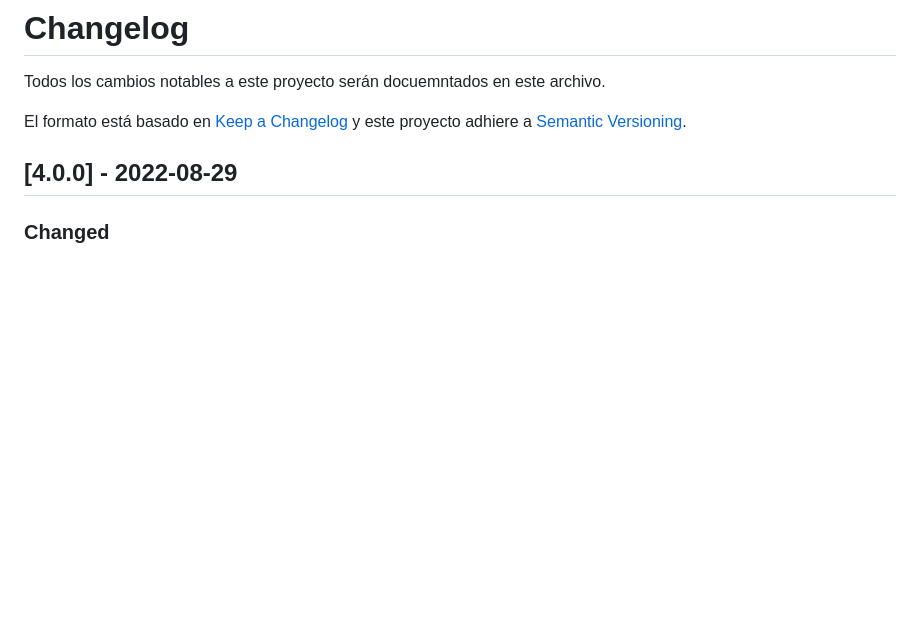
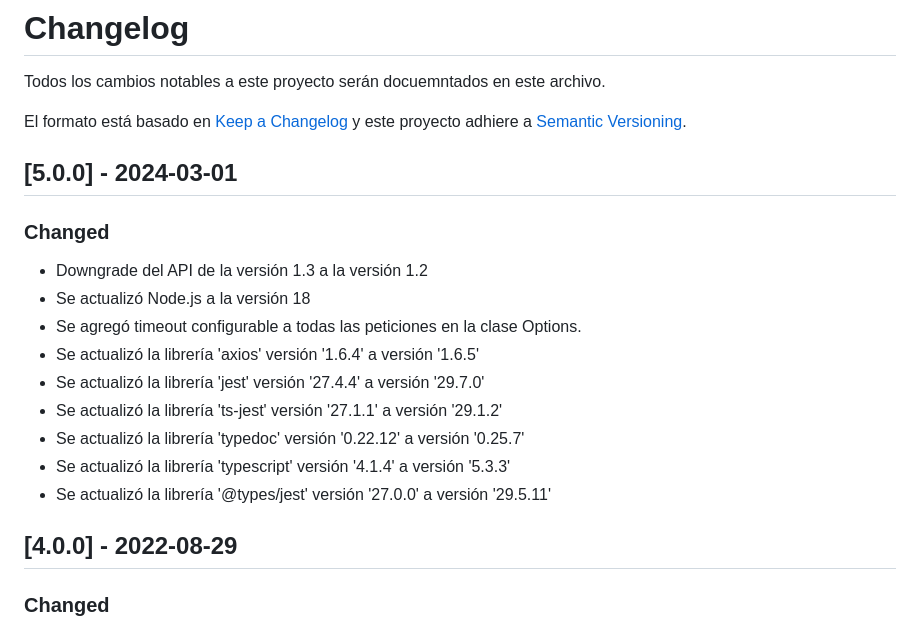
Before and after one commit to TransbankDevelopers/transbank-sdk-nodejs, a Markdown page: CHANGELOG.md, the part around the change. Rendered like a GitHub page; blank space fills up the shorter version.

Commit message:
docs: changelog updated for version 5.0.0

```diff
--- a/CHANGELOG.md
+++ b/CHANGELOG.md
@@ -4,6 +4,20 @@ Todos los cambios notables a este proyecto serán docuemntados en este archivo.
 
 El formato está basado en [Keep a Changelog](http://keepachangelog.com/en/1.0.0/)
 y este proyecto adhiere a [Semantic Versioning](http://semver.org/spec/v2.0.0.html).
+
+## [5.0.0] - 2024-03-01
+
+### Changed
+
+- Downgrade del API de la versión 1.3 a la versión 1.2
+- Se actualizó Node.js a la versión 18
+- Se agregó timeout configurable a todas las peticiones en la clase Options.
+- Se actualizó la librería 'axios' versión '1.6.4' a versión '1.6.5'
+- Se actualizó la librería 'jest' versión '27.4.4' a versión '29.7.0'
+- Se actualizó la librería 'ts-jest' versión '27.1.1' a versión '29.1.2'
+- Se actualizó la librería 'typedoc' versión '0.22.12' a versión '0.25.7'
+- Se actualizó la librería 'typescript' versión '4.1.4' a versión '5.3.3'
+- Se actualizó la librería '@types/jest' versión '27.0.0' a versión '29.5.11'
 
 ## [4.0.0] - 2022-08-29
 
```
